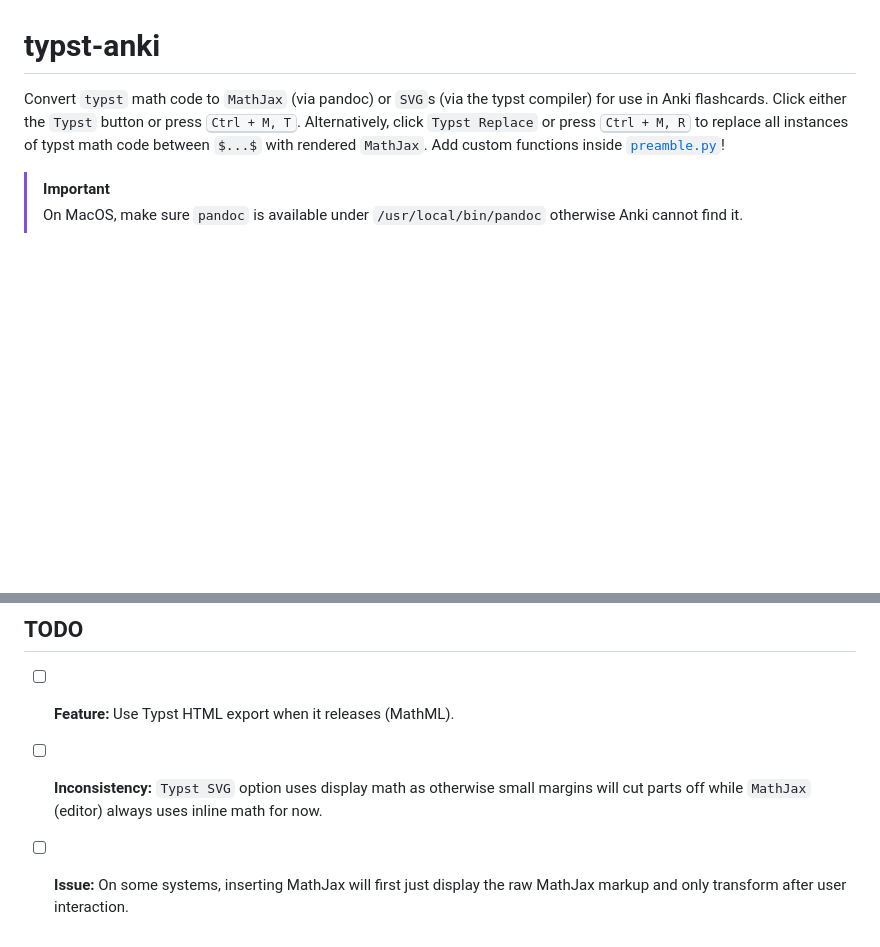
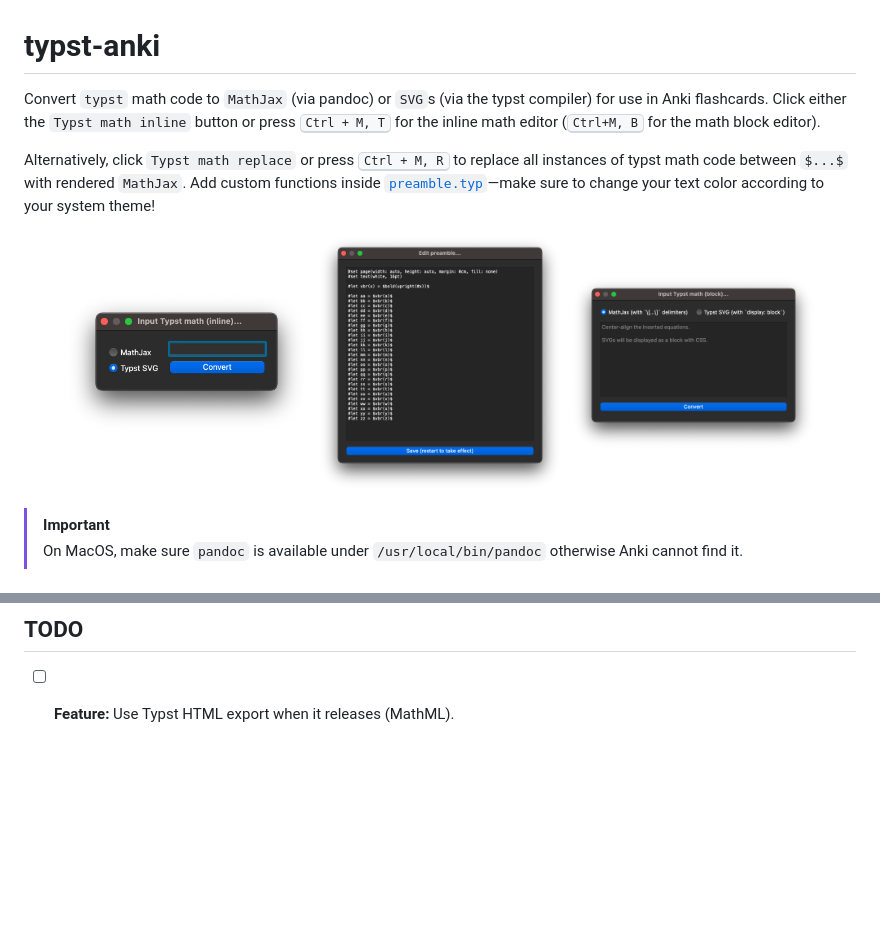
Before and after one commit to xkevio/typst-anki, a Markdown page: README.md, 2 parts joined by grey strips. GitHub-like rendering; pictures changed too: images/image-2.png (added), images/image-3.png (added), images/image-4.png (added); blank space fills up the shorter version.

Commit message:
chore: update readme

```diff
--- a/README.md
+++ b/README.md
@@ -1,6 +1,14 @@
 # typst-anki
 
-Convert `typst` math code to `MathJax` (via pandoc) or `SVG`s (via the typst compiler) for use in Anki flashcards. Click either the `Typst` button or press <kbd>Ctrl + M, T</kbd>. Alternatively, click `Typst Replace` or press <kbd>Ctrl + M, R</kbd> to replace all instances of typst math code between `$...$` with rendered `MathJax`. Add custom functions inside [`preamble.py`](src/typst-anki/preamble.py)!
+Convert `typst` math code to `MathJax` (via pandoc) or `SVG`s (via the typst compiler) for use in Anki flashcards. Click either the `Typst math inline` button or press <kbd>Ctrl + M, T</kbd> for the inline math editor (<kbd>Ctrl+M, B</kbd> for the math block editor).
+
+Alternatively, click `Typst math replace` or press <kbd>Ctrl + M, R</kbd> to replace all instances of typst math code between `$...$` with rendered `MathJax`. Add custom functions inside [`preamble.typ`](src/typst-anki/user_files/preamble.typ)—make sure to change your text color according to your system theme!
+
+<p align="center">
+    <img src="images/image-2.png", width=30%>
+    <img src="images/image-4.png", width=30%>
+    <img src="images/image-3.png", width=30%>
+</p>
 
 > [!IMPORTANT]
 > On MacOS, make sure `pandoc` is available under `/usr/local/bin/pandoc` otherwise Anki cannot find it.
@@ -24,5 +32,3 @@ Then, open Anki > Tools > Addons > Install from file > `typst_anki.zip`.
 ## TODO
 
 - [ ] **Feature:** Use Typst HTML export when it releases (MathML).
-- [ ] **Inconsistency:** `Typst SVG` option uses display math as otherwise small margins will cut parts off while `MathJax` (editor) always uses inline math for now.
-- [ ] **Issue:** On some systems, inserting MathJax will first just display the raw MathJax markup and only transform after user interaction.
```
Also changed, not shown: 1 other file.
